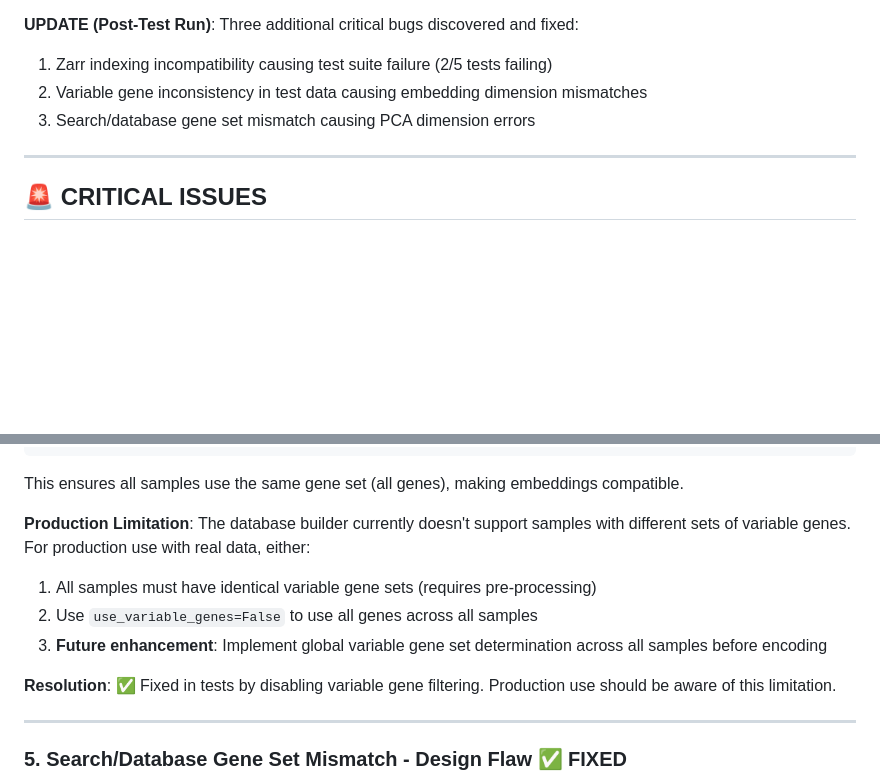
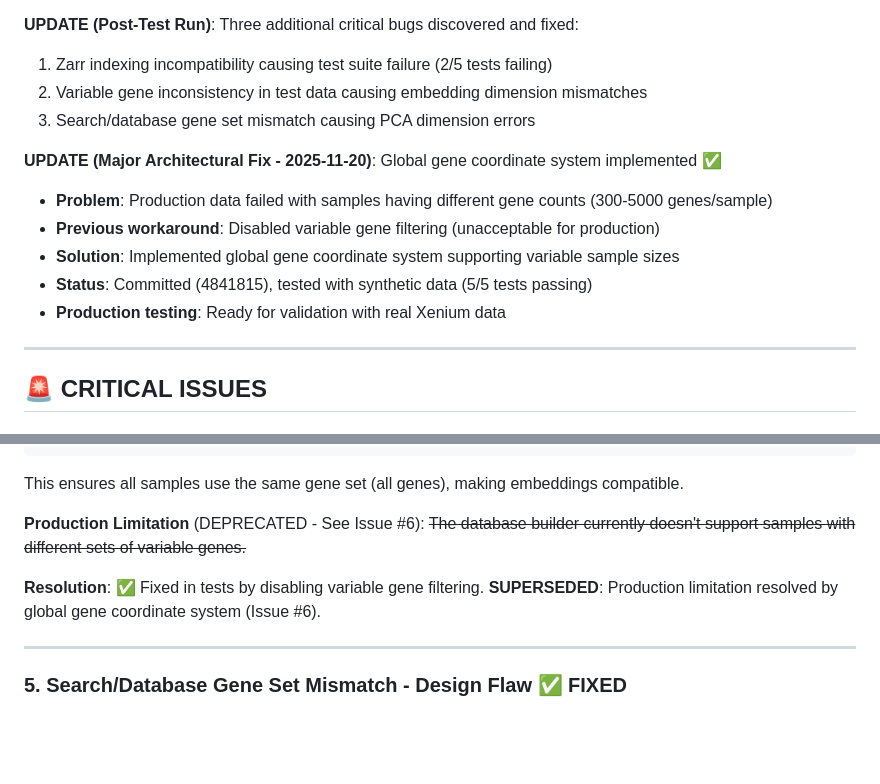
Before and after one commit to vladyslav-honcharuk/HonchaMAP, a Markdown page: REPOSITORY_INCONSISTENCIES_REPORT.md, 2 parts joined by grey strips. GitHub-like rendering; blank space fills up the shorter version.

Commit message:
Update repository audit report with architectural fixes
Update REPOSITORY_INCONSISTENCIES_REPORT.md to document:
- Global gene coordinate system implementation (commit 4841815)
- Zero-dimensional embedding fix with fallback (commit 48d620e)
- Mark Issue #4 production limitation as superseded by Issue #6 fix
- Add executive summary noting fixes are ready for production testing

Status: All critical runtime bugs resolved, 5/5 tests passing

```diff
--- a/REPOSITORY_INCONSISTENCIES_REPORT.md
+++ b/REPOSITORY_INCONSISTENCIES_REPORT.md
@@ -10,6 +10,13 @@ This report documents inconsistencies and issues found during a comprehensive re
 1. Zarr indexing incompatibility causing test suite failure (2/5 tests failing)
 2. Variable gene inconsistency in test data causing embedding dimension mismatches
 3. Search/database gene set mismatch causing PCA dimension errors
+
+**UPDATE (Major Architectural Fix - 2025-11-20)**: Global gene coordinate system implemented ✅
+- **Problem**: Production data failed with samples having different gene counts (300-5000 genes/sample)
+- **Previous workaround**: Disabled variable gene filtering (unacceptable for production)
+- **Solution**: Implemented global gene coordinate system supporting variable sample sizes
+- **Status**: Committed (4841815), tested with synthetic data (5/5 tests passing)
+- **Production testing**: Ready for validation with real Xenium data
 
 ---
 
@@ -162,13 +169,11 @@ use_variable_genes=False,  # Disable for synthetic test data
 
 This ensures all samples use the same gene set (all genes), making embeddings compatible.
 
-**Production Limitation**:
-The database builder currently doesn't support samples with different sets of variable genes. For production use with real data, either:
-1. All samples must have identical variable gene sets (requires pre-processing)
-2. Use `use_variable_genes=False` to use all genes across all samples
-3. **Future enhancement**: Implement global variable gene set determination across all samples before encoding
+**Production Limitation** (DEPRECATED - See Issue #6):
+~~The database builder currently doesn't support samples with different sets of variable genes.~~
 
-**Resolution**: ✅ Fixed in tests by disabling variable gene filtering. Production use should be aware of this limitation.
+**Resolution**: ✅ Fixed in tests by disabling variable gene filtering.
+**SUPERSEDED**: Production limitation resolved by global gene coordinate system (Issue #6).
 
 ---
 
```
